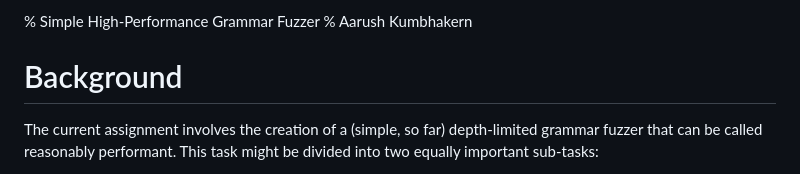
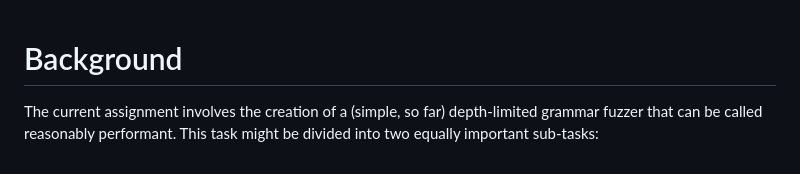
Before and after one commit to Positron11/fuzzer, a Markdown page: docs/index.md, the part around the change. Rendered like a GitHub page.

Commit message:
REMOVE PANDOC ARTIFACTS

```diff
--- a/docs/index.md
+++ b/docs/index.md
@@ -1,6 +1,3 @@
-% Simple High-Performance Grammar Fuzzer
-% Aarush Kumbhakern
-
 # Background
 
 The current assignment involves the creation of a (simple, so far) depth-limited grammar fuzzer that can be called reasonably performant. This task might be divided into two equally important sub-tasks:
```
